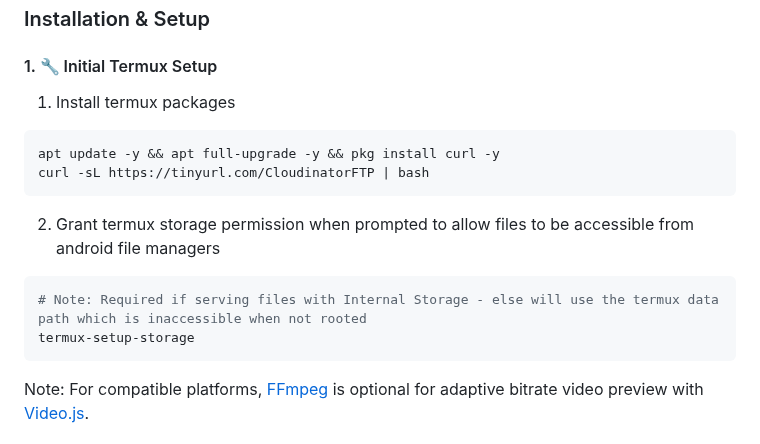
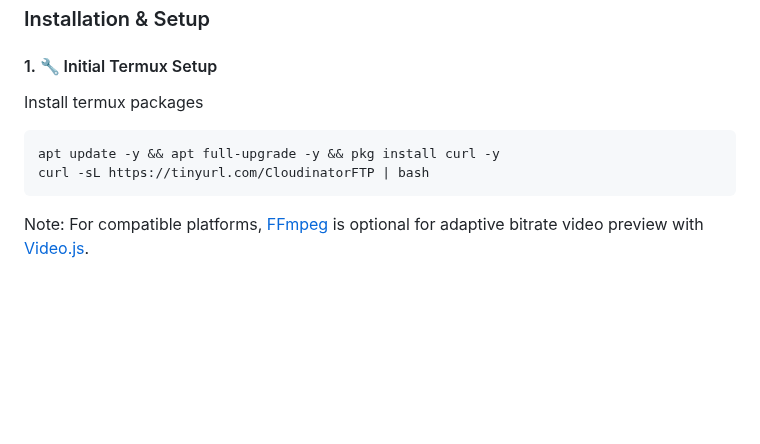
Before and after one commit to NeoMatrix14241/CloudinatorFTP, a Markdown page: README.md, the part around the change. Rendered like a GitHub page; blank space fills up the shorter version.

````diff
--- a/README.md
+++ b/README.md
@@ -63,16 +63,10 @@ Platform-specific deployment and production guides are available in the **[`docs
 
 #### 1. 🔧 Initial Termux Setup
 
-1. Install termux packages
+Install termux packages
 ``` Bash
 apt update -y && apt full-upgrade -y && pkg install curl -y
 curl -sL https://tinyurl.com/CloudinatorFTP | bash
-```
-
-2. Grant termux storage permission when prompted to allow files to be accessible from android file managers
-```bash
-# Note: Required if serving files with Internal Storage - else will use the termux data path which is inaccessible when not rooted
-termux-setup-storage
 ```
 
 Note: For compatible platforms, [FFmpeg](https://www.gyan.dev/ffmpeg/builds/) is optional for adaptive bitrate video preview with [Video.js](https://videojs.org/).
````
